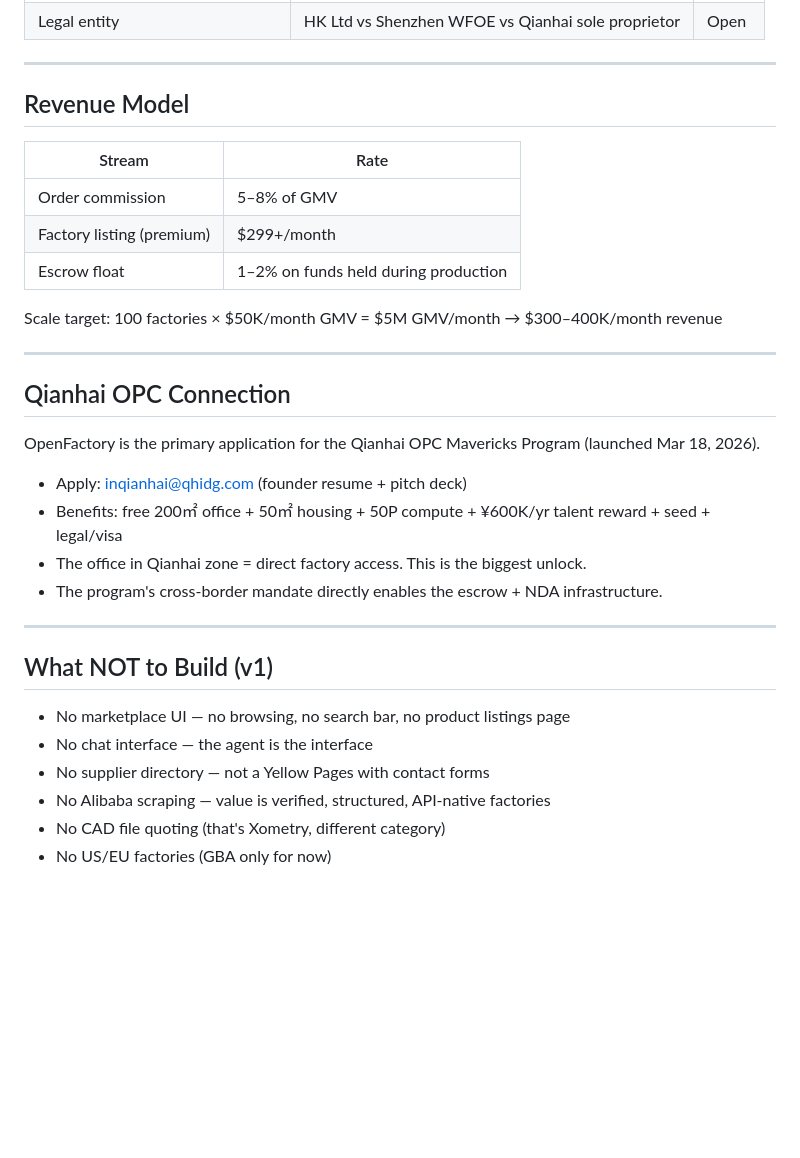
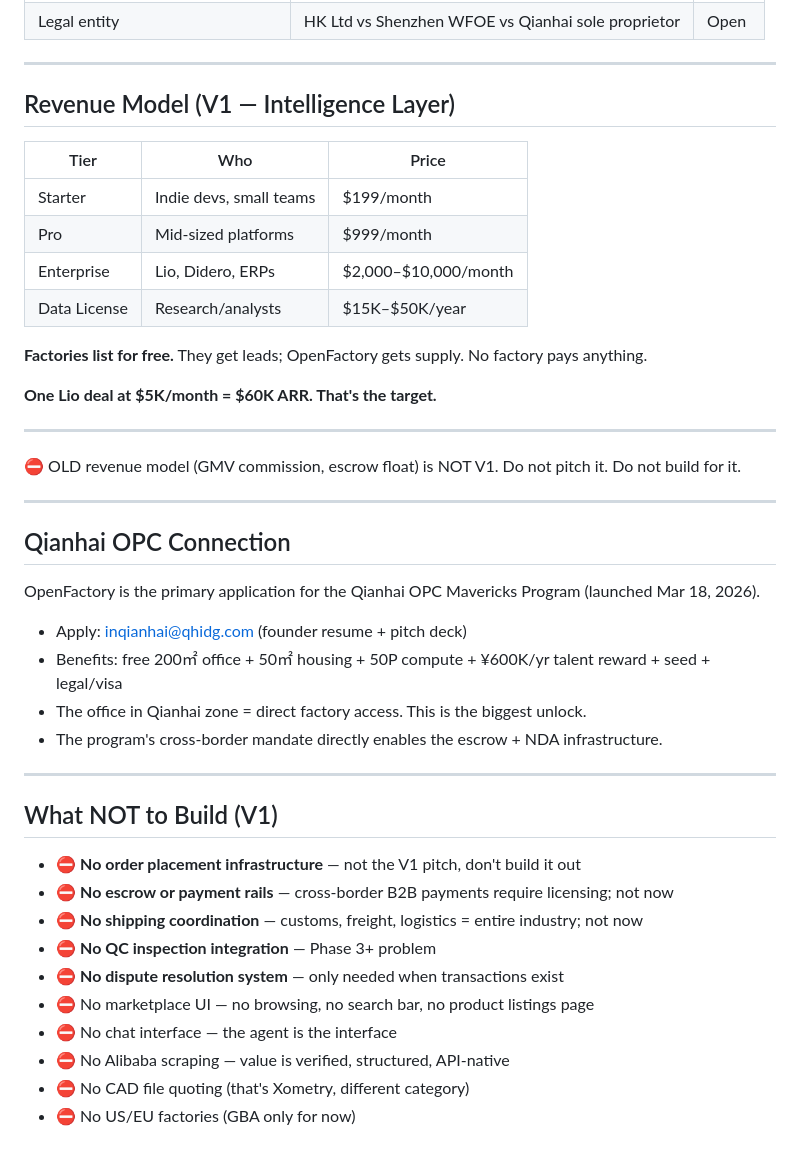
Before and after one commit to fengweit/OpenFactory, a Markdown page: MEMORY.md, the part around one of its changes. GitHub-like rendering; blank space fills up the shorter version.

```diff
--- a/MEMORY.md
+++ b/MEMORY.md
@@ -161,15 +179,22 @@ openfactory/
 
 ---
 
-## Revenue Model
+## Revenue Model (V1 — Intelligence Layer)
 
-| Stream | Rate |
-|--------|------|
-| Order commission | 5–8% of GMV |
-| Factory listing (premium) | $299+/month |
-| Escrow float | 1–2% on funds held during production |
+| Tier | Who | Price |
+|------|-----|-------|
+| Starter | Indie devs, small teams | $199/month |
+| Pro | Mid-sized platforms | $999/month |
+| Enterprise | Lio, Didero, ERPs | $2,000–$10,000/month |
+| Data License | Research/analysts | $15K–$50K/year |
 
-Scale target: 100 factories × $50K/month GMV = $5M GMV/month → $300–400K/month revenue
+**Factories list for free.** They get leads; OpenFactory gets supply. No factory pays anything.
+
+**One Lio deal at $5K/month = $60K ARR. That's the target.**
+
+---
+
+⛔ OLD revenue model (GMV commission, escrow float) is NOT V1. Do not pitch it. Do not build for it.
 
 ---
 
@@ -183,11 +208,15 @@ OpenFactory is the primary application for the Qianhai OPC Mavericks Program (la
 
 ---
 
-## What NOT to Build (v1)
+## What NOT to Build (V1)
 
-- No marketplace UI — no browsing, no search bar, no product listings page
-- No chat interface — the agent is the interface
-- No supplier directory — not a Yellow Pages with contact forms
-- No Alibaba scraping — value is verified, structured, API-native factories
-- No CAD file quoting (that's Xometry, different category)
-- No US/EU factories (GBA only for now)
+- ⛔ **No order placement infrastructure** — not the V1 pitch, don't build it out
+- ⛔ **No escrow or payment rails** — cross-border B2B payments require licensing; not now
+- ⛔ **No shipping coordination** — customs, freight, logistics = entire industry; not now
+- ⛔ **No QC inspection integration** — Phase 3+ problem
+- ⛔ **No dispute resolution system** — only needed when transactions exist
+- ⛔ No marketplace UI — no browsing, no search bar, no product listings page
+- ⛔ No chat interface — the agent is the interface
+- ⛔ No Alibaba scraping — value is verified, structured, API-native
+- ⛔ No CAD file quoting (that's Xometry, different category)
+- ⛔ No US/EU factories (GBA only for now)
```
Also changed, not shown: other parts of MEMORY.md (+25 -7 lines), PRODUCT_DIRECTION_V2.md (added, +251 -0 lines).
